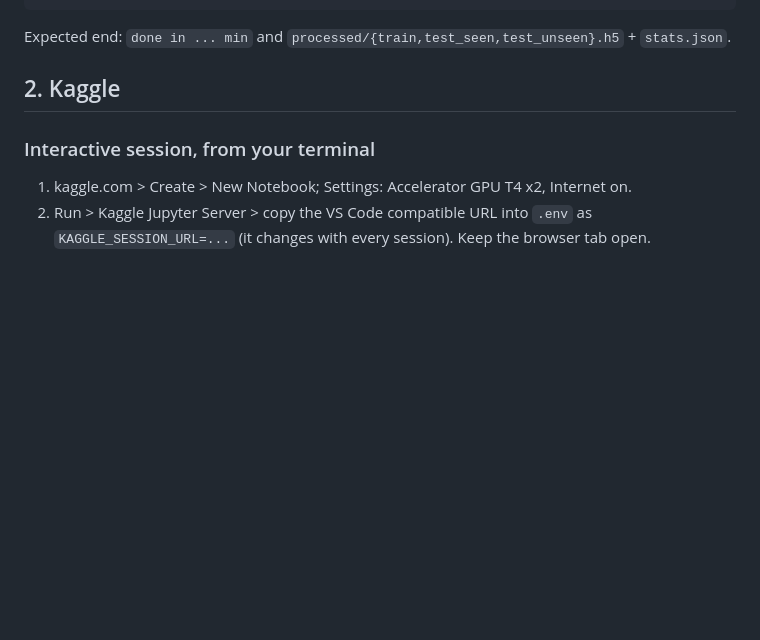
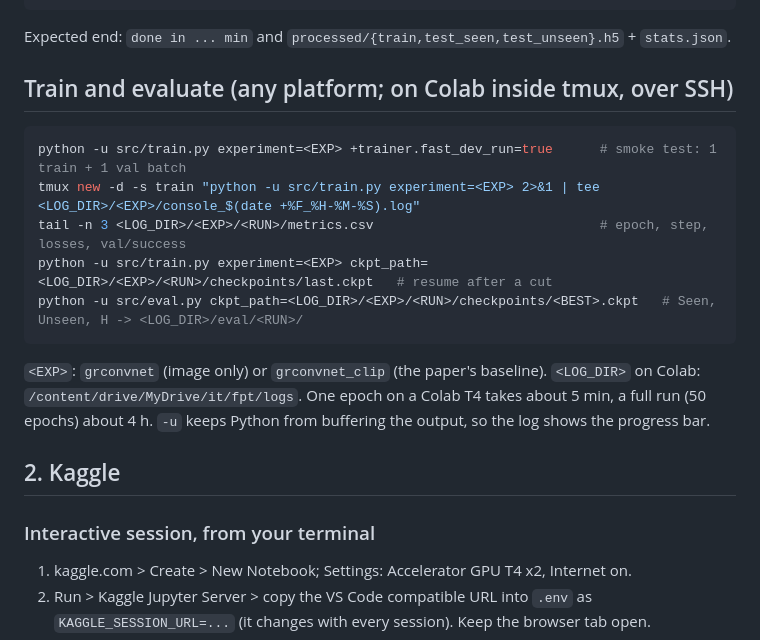
Before and after one commit to hoangducanh1865/PI, a Markdown page: terminal_commands.md, the part around the change. GitHub-like rendering; blank space fills up the shorter version.

Commit message:
docs: add the train, resume and evaluate commands

````diff
--- a/terminal_commands.md
+++ b/terminal_commands.md
@@ -44,6 +44,20 @@ python scripts/cache_text_emb.py --processed /content/drive/MyDrive/it/fpt/datas
 ```
 
 Expected end: `done in ... min` and `processed/{train,test_seen,test_unseen}.h5` + `stats.json`.
+
+## Train and evaluate (any platform; on Colab inside tmux, over SSH)
+
+```bash
+python -u src/train.py experiment=<EXP> +trainer.fast_dev_run=true      # smoke test: 1 train + 1 val batch
+tmux new -d -s train "python -u src/train.py experiment=<EXP> 2>&1 | tee <LOG_DIR>/<EXP>/console_$(date +%F_%H-%M-%S).log"
+tail -n 3 <LOG_DIR>/<EXP>/<RUN>/metrics.csv                             # epoch, step, losses, val/success
+python -u src/train.py experiment=<EXP> ckpt_path=<LOG_DIR>/<EXP>/<RUN>/checkpoints/last.ckpt   # resume after a cut
+python -u src/eval.py ckpt_path=<LOG_DIR>/<EXP>/<RUN>/checkpoints/<BEST>.ckpt   # Seen, Unseen, H -> <LOG_DIR>/eval/<RUN>/
+```
+
+`<EXP>`: `grconvnet` (image only) or `grconvnet_clip` (the paper's baseline). `<LOG_DIR>` on Colab:
+`/content/drive/MyDrive/it/fpt/logs`. One epoch on a Colab T4 takes about 5 min, a full run (50 epochs) about 4 h.
+`-u` keeps Python from buffering the output, so the log shows the progress bar.
 
 ## 2. Kaggle
 
````
